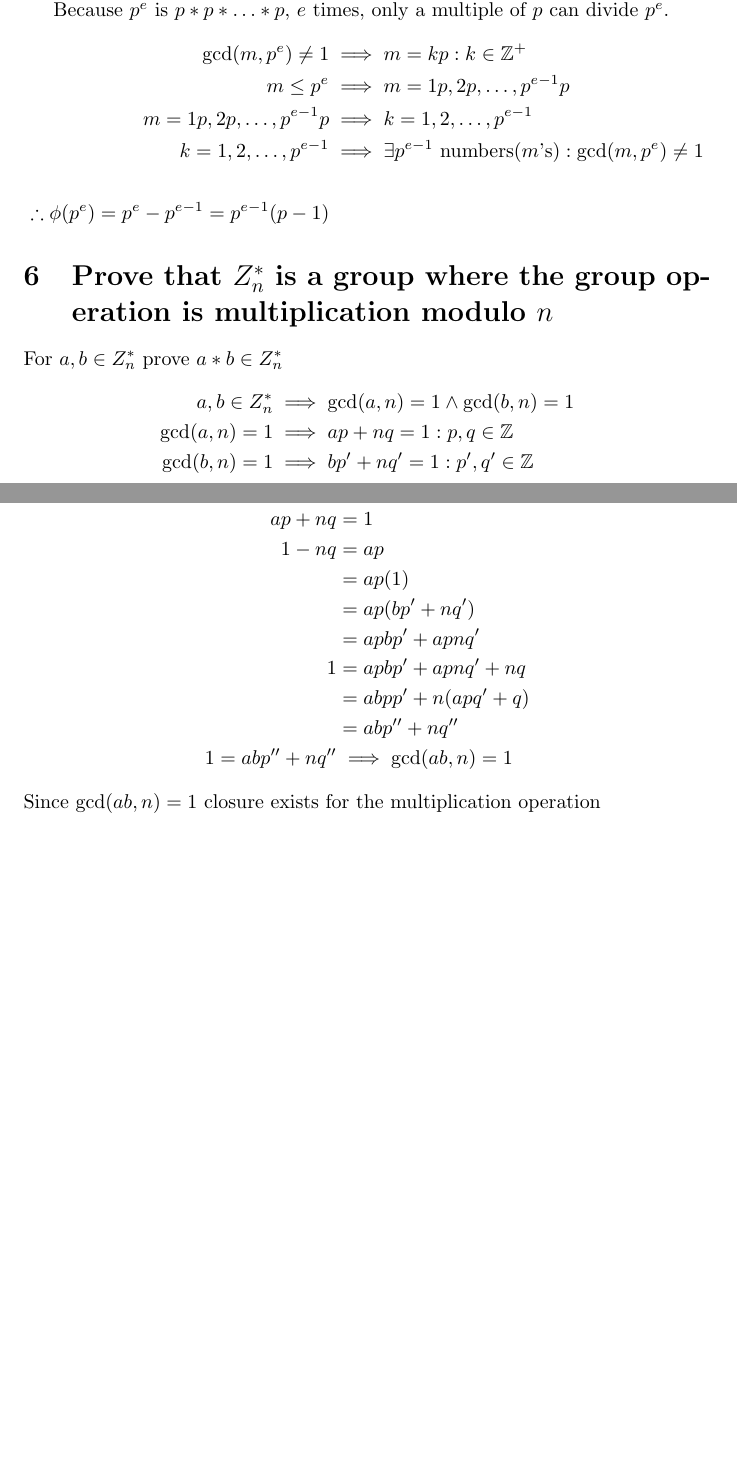
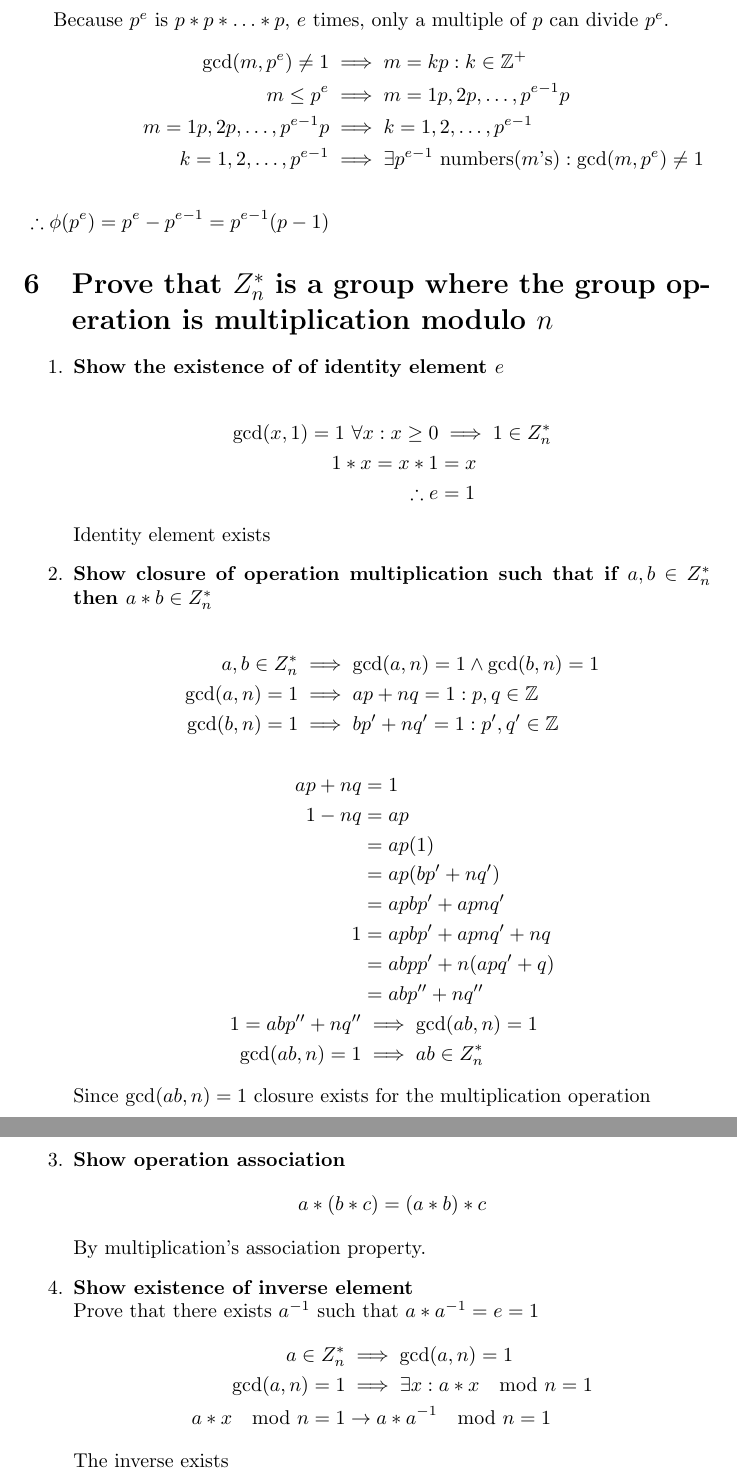
Before and after one commit to JacobFischer/CS6001-HW2, a LaTeX problem sheet (hw2.tex): two parts of pages 5 and 6 of 6 before the commit and two parts of pages 6 and 7 of 7 after it, joined at a grey line, cut so that both start at the same text, the shorter picture padded with empty space. Compiled offline with pdfLaTeX.

Commit message:
More changes
Corrected notation mistake in #4
Rewrote #6 to show all four group components

```diff
--- a/hw2.tex
+++ b/hw2.tex
@@ -178,7 +196,15 @@ k=1,2,\ldots,p^{e-1} &\implies \exists p^{e-1}\text{ numbers($m$'s)}: \gcd(m,p^e
 
 
 \section{Prove that $Z_n^*$ is a group where the group operation is multiplication modulo $n$}
-For $a,b\in Z_n^*$ prove $a*b \in Z_n^*$
+\begin{enumerate}
+	\item \textbf{Show the existence of of identity element $e$ }\\
+		\begin{align*}
+		\gcd(x,1) = 1\ \forall x: x\geq 0 &\implies 1\in Z_n^*\\
+		1*x=x*1&=x\\
+		\therefore e&=1
+		\end{align*}
+		Identity element exists
+	\item \textbf{Show closure of operation multiplication such that if $a,b\in Z_n^*$ then $a*b \in Z_n^*$}\\
 		\begin{align*}
 		a,b\in Z_n^* &\implies \gcd(a,n)=1 \wedge \gcd(b,n) =1\\
 		\gcd(a,n)=1 &\implies ap + nq = 1: p,q\in\mathbb{Z}\\
@@ -193,7 +219,25 @@ ap + nq &= 1\\
 		1 &= apbp'+apnq' +nq\\
 		&= abpp' + n(apq'+q)\\
 		&= abp'' + nq''\\
-1 = abp'' + nq'' &\implies \gcd(ab,n)=1
+		1 = abp'' + nq'' &\implies \gcd(ab,n)=1\\
+		\gcd(ab,n)=1 &\implies ab \in Z_n^*
 		\end{align*}
 		Since $\gcd(ab,n)=1$ closure exists for the multiplication operation
+
+	\item \textbf{Show operation association}
+		\begin{equation*}
+		a*(b*c)=(a*b)*c
+		\end{equation*}
+		By multiplication's association property.
+
+	\item \textbf{Show existence of inverse element}\\
+		Prove that there exists $a^{-1}$ such that $a*a^{-1} =e =1$
+		\begin{align*}
+		a \in Z_n^* &\implies \gcd(a,n)=1\\
+		\gcd(a,n)=1 &\implies \exists x :a*x\mod n = 1\\
+		a*x\mod n = 1 &\rightarrow a*a^{-1}\mod n = 1
+		\end{align*}
+		The inverse exists
+\end{enumerate}
+
 \end{document}
```
Also changed, not shown: hw2.pdf, hw2.tex (36 more changed lines). Lines whose indentation alone changed are shown as unchanged.
